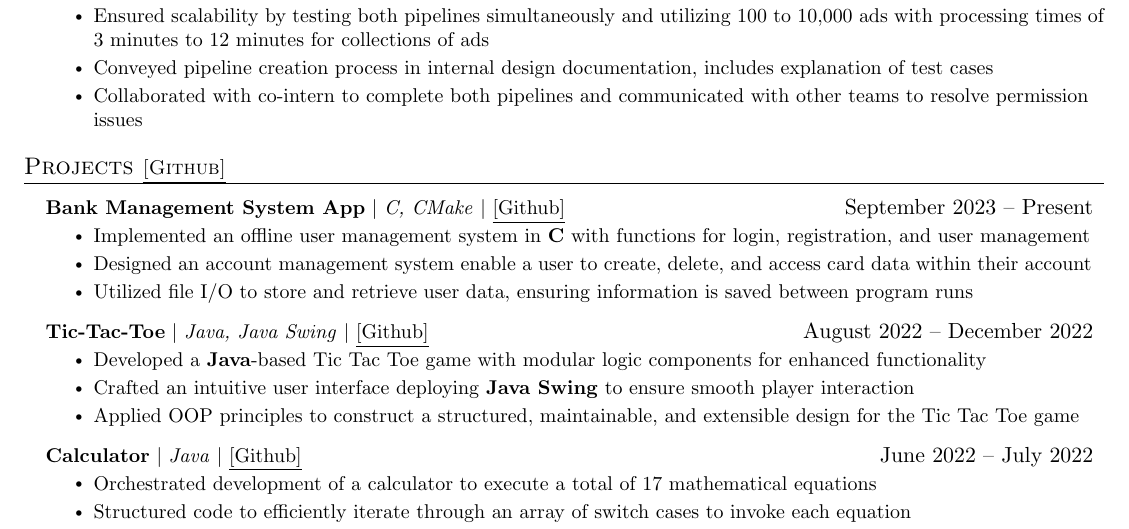
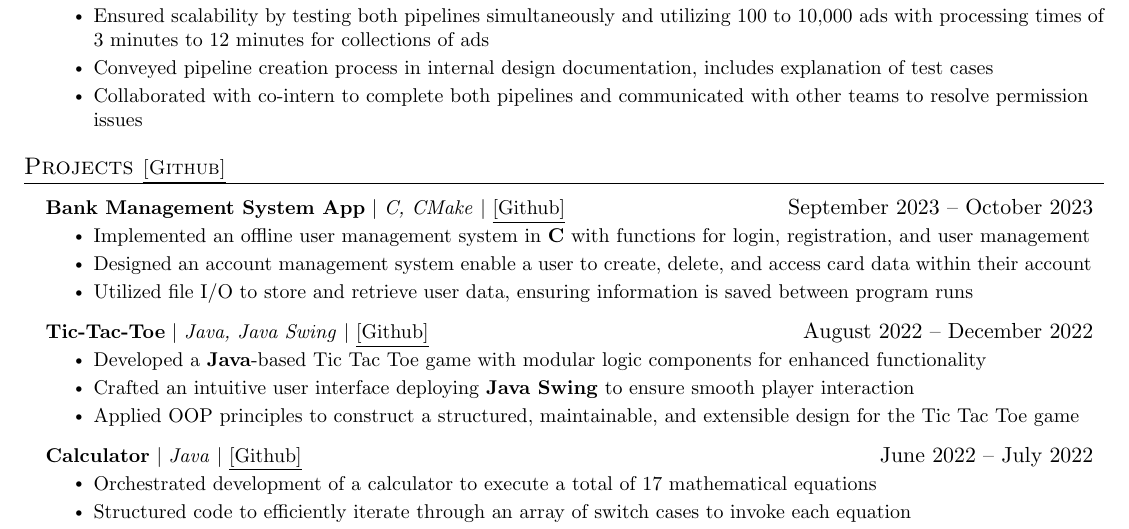
Before and after one commit to Dossr-NK/Resume, a LaTeX CV (resume.tex): part of the page, cut so that both start at the same text. Compiled offline with pdfLaTeX.

Commit message:
Update Resume

```diff
--- a/resume.tex
+++ b/resume.tex
@@ -162,7 +162,7 @@
 \section{Projects \small{\href{https://github.com/Dossr-NK/Personal-Projects}{\underline{[Github]}}}}
     \resumeSubHeadingListStart
       \resumeProjectHeading
-          {\textbf{Bank Management System App} $|$ \emph{C, CMake} $|$ \small{\href{https://github.com/Dossr-NK/Personal-Projects/tree/main/C/Bank\%20Management\%20System\%20App}{\underline{[Github]}}}}{September 2023 -- Present}
+          {\textbf{Bank Management System App} $|$ \emph{C, CMake} $|$ \small{\href{https://github.com/Dossr-NK/Personal-Projects/tree/main/C/Bank\%20Management\%20System\%20App}{\underline{[Github]}}}}{September 2023 -- October 2023}
           \resumeItemListStart
             \resumeItem{Implemented an offline user management system in \textbf{C} with functions for login, registration, and user management}
             \resumeItem{Designed an account management system enable a user to create, delete, and access card data within their account}
```
Also changed, not shown: resume.pdf, resume.png.
